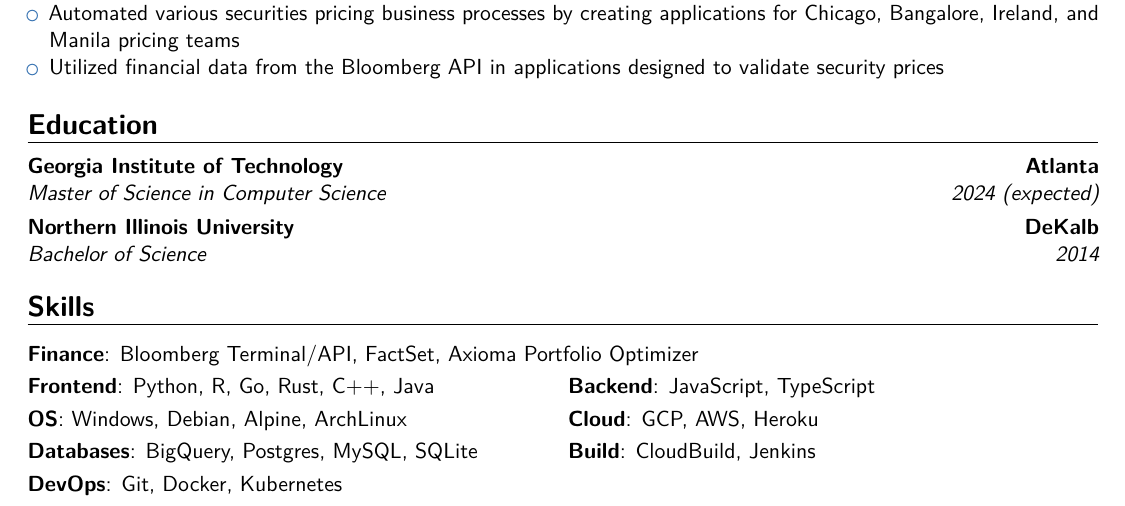
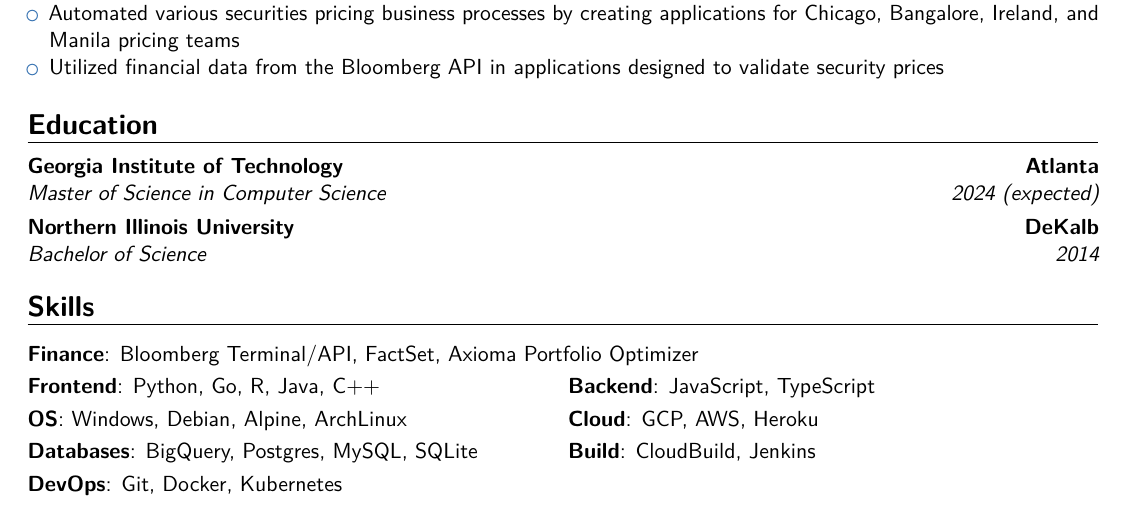
Before and after one commit to AndrewJackson2020/resume, a LaTeX CV (resume.tex): part of the page, cut so that both start at the same text. Compiled offline with pdfLaTeX.

Commit message:
Changed order of skills

```diff
--- a/resume.tex
+++ b/resume.tex
@@ -78,7 +78,7 @@
 	\ifx\resumeType\financial
 		\cvitem{\textbf{Finance}}{Bloomberg Terminal/API, FactSet, Axioma Portfolio Optimizer}
 	\fi
-	\cvdoubleitem{\textbf{Frontend}}{Python, R, Go, Rust, C++, Java}{\textbf{Backend}}{JavaScript, TypeScript}
+	\cvdoubleitem{\textbf{Frontend}}{Python, Go, R, Java, C++}{\textbf{Backend}}{JavaScript, TypeScript}
 	\cvdoubleitem{\textbf{OS}}{Windows, Debian, Alpine, ArchLinux}{\textbf{Cloud}}{GCP, AWS, Heroku}
 	\cvdoubleitem{\textbf{Databases}}{BigQuery, Postgres, MySQL, SQLite}{\textbf{Build}}{CloudBuild, Jenkins}
 	\cvitem{\textbf{DevOps}}{Git, Docker, Kubernetes}
```
